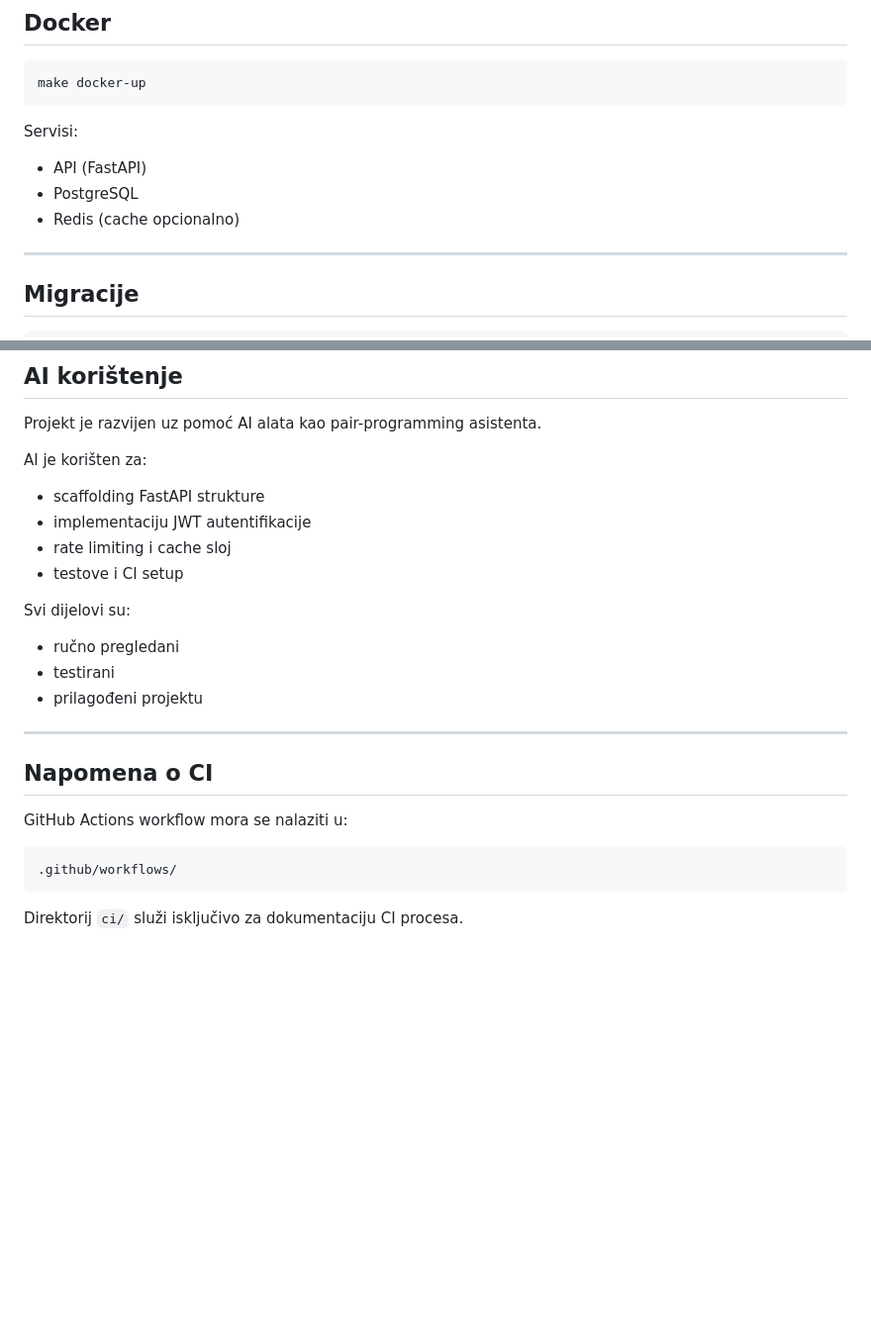
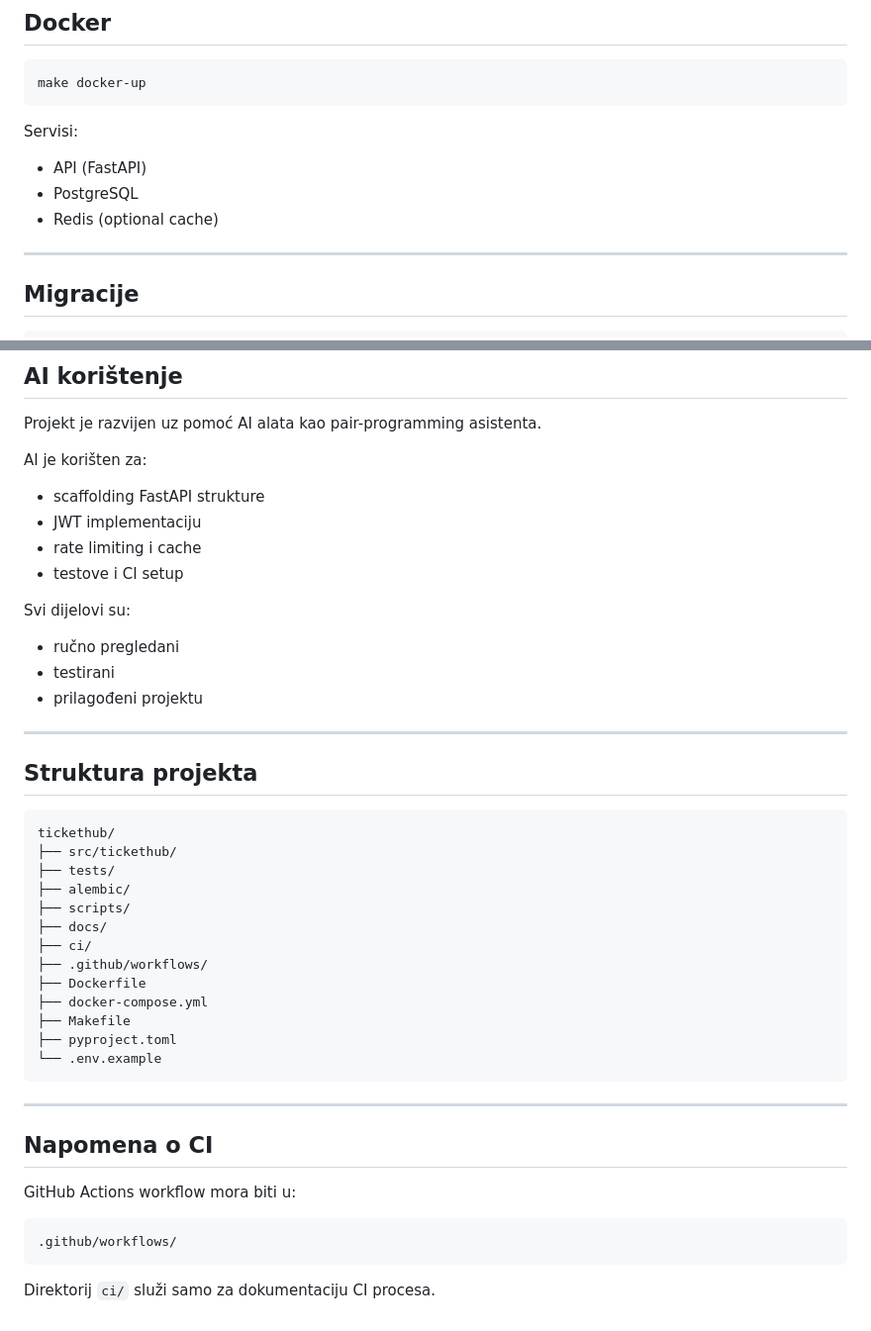
Before and after one commit to sromac19/Solution-Sara_Romac, a Markdown page: README.md, 2 parts joined by grey strips. Shown at 99% size. Drawn GitHub-style; blank space fills up the shorter version.

````diff
--- a/README.md
+++ b/README.md
@@ -132,7 +176,7 @@ make docker-up
 Servisi:
 - API (FastAPI)
 - PostgreSQL
-- Redis (cache opcionalno)
+- Redis (optional cache)
 
 ---
 
@@ -151,8 +195,8 @@ Projekt je razvijen uz pomoć AI alata kao pair-programming asistenta.
 
 AI je korišten za:
 - scaffolding FastAPI strukture
-- implementaciju JWT autentifikacije
-- rate limiting i cache sloj
+- JWT implementaciju
+- rate limiting i cache
 - testove i CI setup
 
 Svi dijelovi su:
@@ -162,12 +206,32 @@ Svi dijelovi su:
 
 ---
 
+## Struktura projekta
+
+```
+tickethub/
+├── src/tickethub/
+├── tests/
+├── alembic/
+├── scripts/
+├── docs/
+├── ci/
+├── .github/workflows/
+├── Dockerfile
+├── docker-compose.yml
+├── Makefile
+├── pyproject.toml
+└── .env.example
+```
+
+---
+
 ## Napomena o CI
 
-GitHub Actions workflow mora se nalaziti u:
+GitHub Actions workflow mora biti u:
 
 ```
 .github/workflows/
 ```
 
-Direktorij `ci/` služi isključivo za dokumentaciju CI procesa.
+Direktorij `ci/` služi samo za dokumentaciju CI procesa.
````
Also changed, not shown: other parts of README.md (+71 -27 lines).
